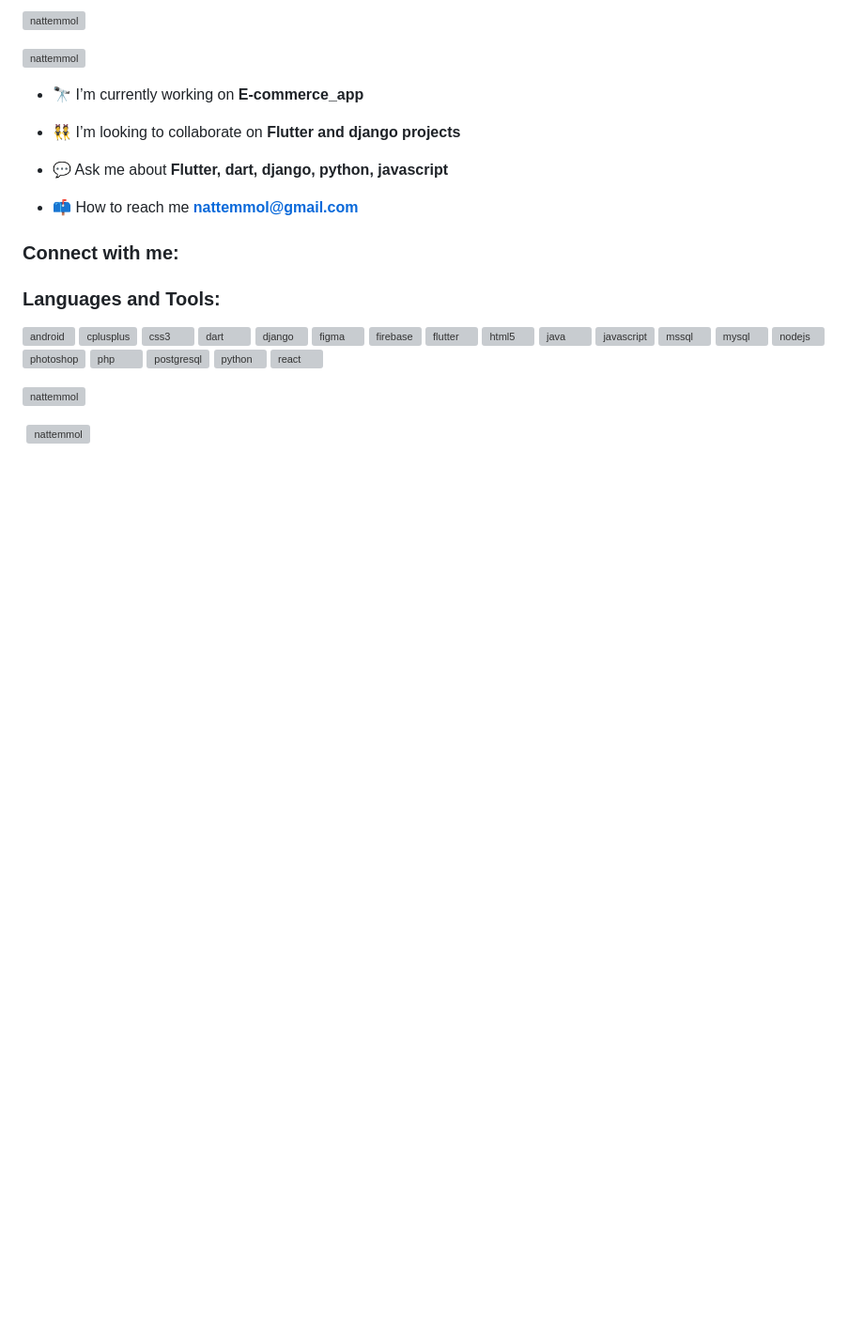
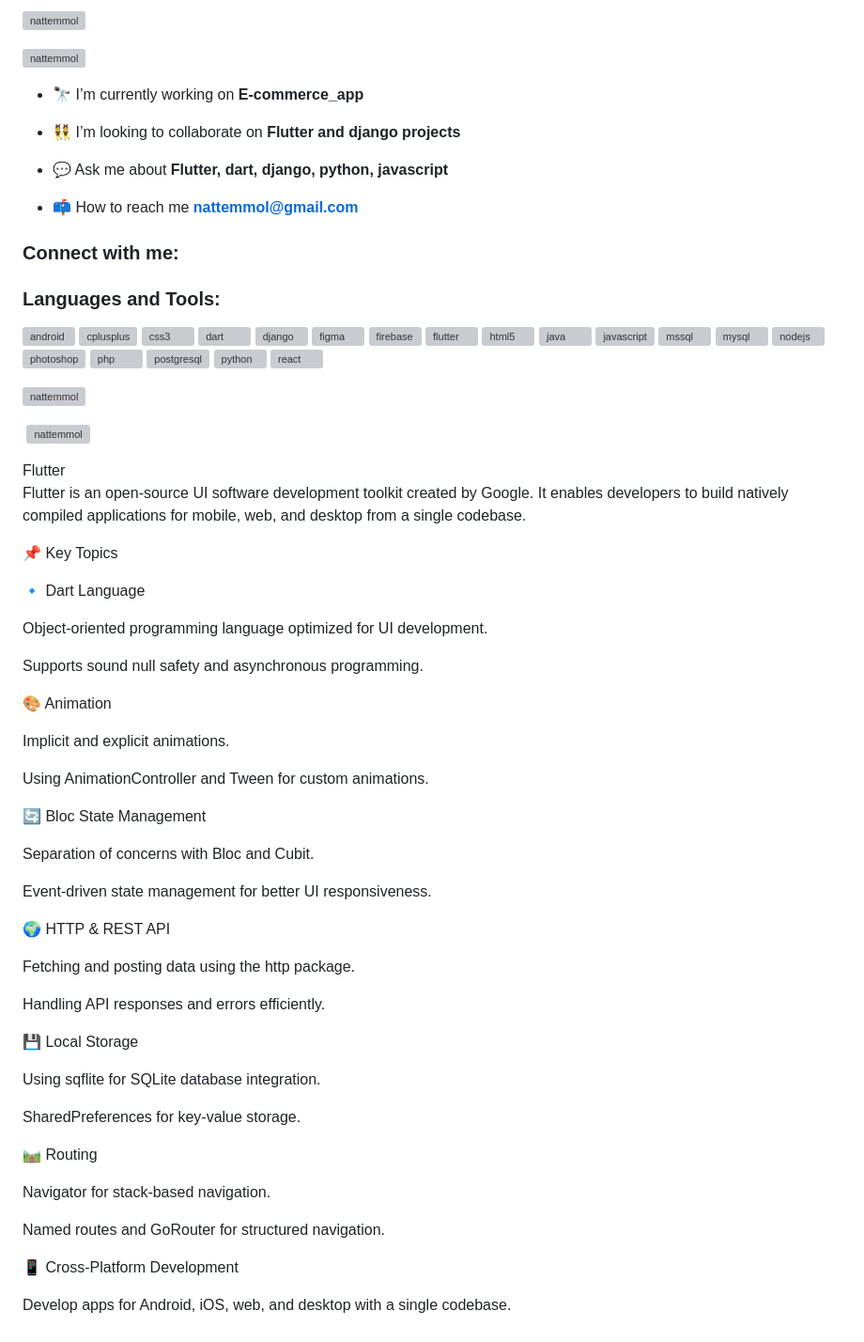
Before and after one commit to Nattemmol/flutter, a Markdown page: README.md, the part around the change. Shown: that part at 94% size. Rendered like a GitHub page; blank space fills up the shorter version; grey boxes are pictures that could not be loaded.

```diff
--- a/README.md
+++ b/README.md
@@ -23,3 +23,48 @@
 <p><img align="left" src="https://github-readme-stats.vercel.app/api/top-langs?username=nattemmol&show_icons=true&locale=en&layout=compact" alt="nattemmol" /></p>
 
 <p>&nbsp;<img align="center" src="https://github-readme-stats.vercel.app/api?username=nattemmol&show_icons=true&locale=en" alt="nattemmol" /></p>
+Flutter
+
+Flutter is an open-source UI software development toolkit created by Google. It enables developers to build natively compiled applications for mobile, web, and desktop from a single codebase.
+
+📌 Key Topics
+
+🔹 Dart Language
+
+Object-oriented programming language optimized for UI development.
+
+Supports sound null safety and asynchronous programming.
+
+🎨 Animation
+
+Implicit and explicit animations.
+
+Using AnimationController and Tween for custom animations.
+
+🔄 Bloc State Management
+
+Separation of concerns with Bloc and Cubit.
+
+Event-driven state management for better UI responsiveness.
+
+🌍 HTTP & REST API
+
+Fetching and posting data using the http package.
+
+Handling API responses and errors efficiently.
+
+💾 Local Storage
+
+Using sqflite for SQLite database integration.
+
+SharedPreferences for key-value storage.
+
+🛤️ Routing
+
+Navigator for stack-based navigation.
+
+Named routes and GoRouter for structured navigation.
+
+📱 Cross-Platform Development
+
+Develop apps for Android, iOS, web, and desktop with a single codebase.
```
